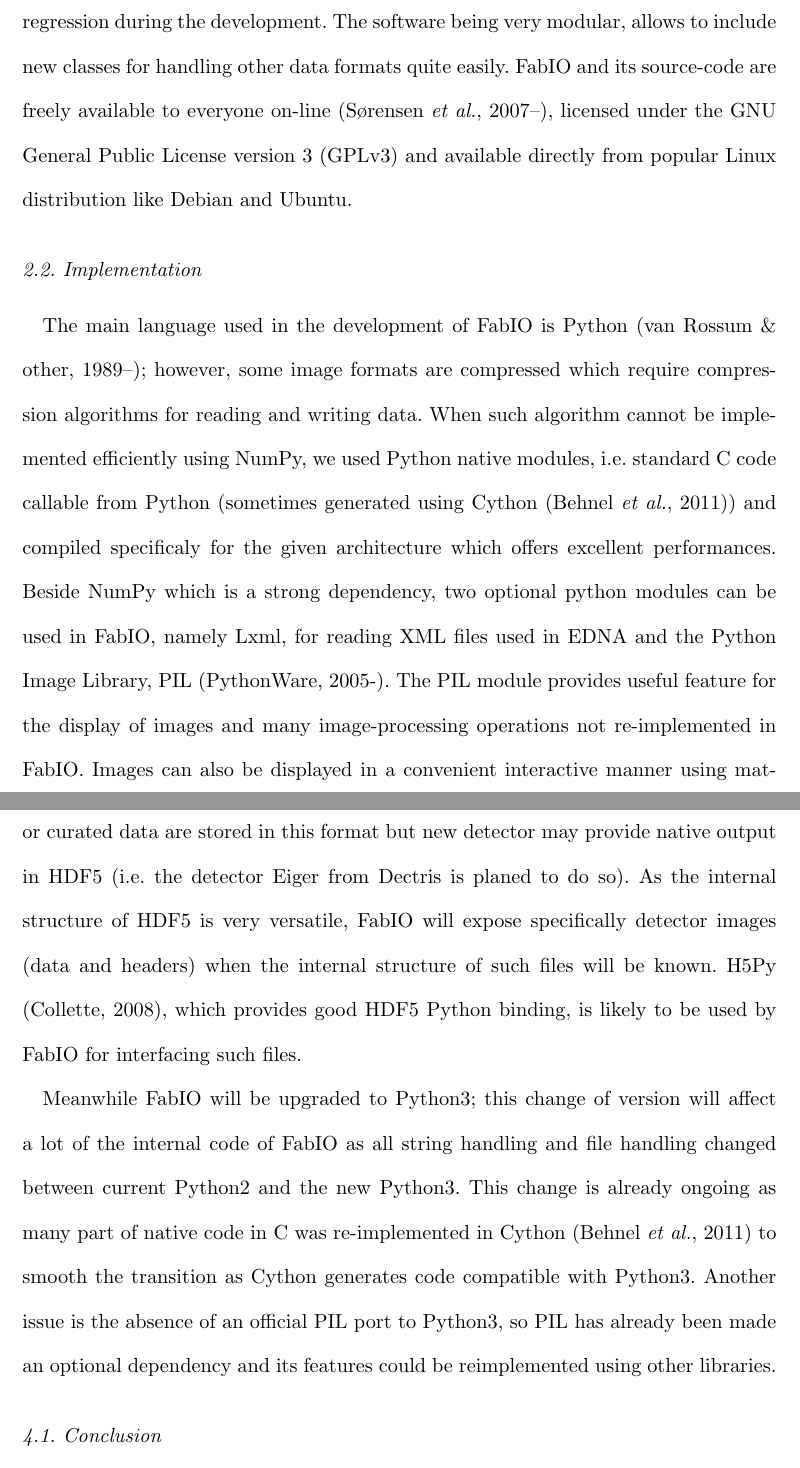
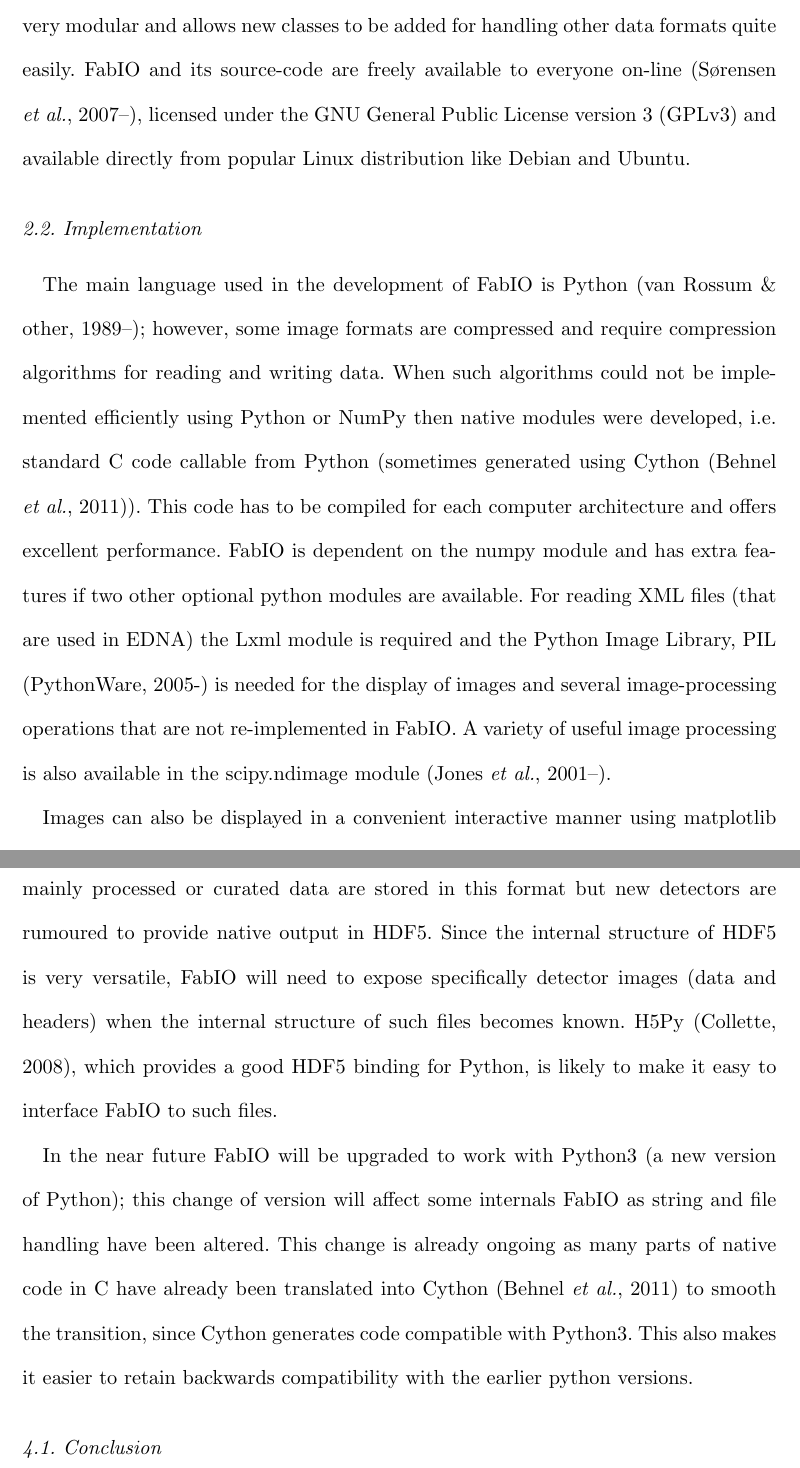
Before and after one commit to kif/fabio_publi, a LaTeX document (fabio.tex): two parts of pages 3 and 6 of 8, joined at a grey line, cut at the place of the change. Compiled offline with pdfLaTeX.

Commit message:
some changes

```diff
--- a/fabio.tex
+++ b/fabio.tex
@@ -87,32 +87,32 @@
 As the development is done in a collaborative and decentralized way; a
-comprehensive test suite has been added to prevent any regression during the
-development. The software being very modular, allows to include new
-classes for handling other data formats quite easily.
+comprehensive test suite has been added to reduce the number of regressions
+when new features are added or old problems are repaired.
+The software is very modular and allows new classes to be added for handling
+other data formats quite easily.
 FabIO and its source-code are freely available to everyone on-line \cite{fabio},
 licensed under the GNU General Public License version 3 (GPLv3) and available
 directly from popular Linux distribution like Debian and Ubuntu.
 
 \subsection{Implementation}
 The main language used in the development of FabIO is Python \cite{python};
-however, some image formats are compressed which require
-compression algorithms for reading and writing data. When such algorithm cannot
-be implemented efficiently using NumPy, we used Python native modules, i.e.
-standard C code callable from Python (sometimes generated using Cython
-\cite{cython}) and compiled specificaly for the given architecture which
-offers excellent performances.
-% Generally FabIO have been code in Python \cite{python},
-% though for some image formats the python code is merely interfaced a reading
-% layer programmed in standard C (sometimes using cython \cite{cython}.
-Beside NumPy which is a strong dependency, two optional python
-modules can be used in FabIO, namely Lxml, for reading XML files used in EDNA
-and the Python Image Library, PIL \cite{pil}.
-The PIL module provides useful feature for the display of images and many
-image-processing operations not re-implemented in FabIO.
-% The PIL representation is useful for displaying images in a GUI based on the Python Tkinter library and also for access
-% to the many image processing operations in that library.
-% FabIO do not integrate any visualisation tool, but, images can be displayed very
-% conveniently using the combination of the library matplotlib \cite{matplotlib} with the interactive python shell IPython \cite{ipython}.
-%
+however, some image formats are compressed and require
+compression algorithms for reading and writing data.
+When such algorithms could not be implemented efficiently using Python or NumPy
+then native modules were developed, i.e. standard C code callable from Python
+(sometimes generated using Cython \cite{cython}).
+This code has to be compiled for each computer architecture and offers
+excellent performance.
+FabIO is dependent on the numpy module and has extra features if two other
+optional python modules are available.
+For reading XML files (that are used in EDNA) the Lxml module is required
+and the Python Image Library, PIL \cite{pil} is needed for the display of
+images and several image-processing operations that are not re-implemented
+in FabIO.
+A variety of useful image processing is also available in the scipy.ndimage
+module \cite{scipy}.
+%FIXME is it now scikits??
+
+
 Images can also be displayed in a convenient interactive manner using
 matplotlib \cite{matplotlib} and an IPython shell \cite{ipython}, which is
 mainly used for developing data analysis algorithms.
@@ -203,63 +210,40 @@
 pylab.show()           # show GUI window
 \end{verbatim}
 
-%\begin{verbatim}
-%> import fabio
-%> im = fabio.open(’Quartz_0100.tif’)	# Open image file
-%> im.data								# Print image data
-%> im = im.next()						# Open next image
-%> im = im.getframe(270)				# Jump to file number.
-%\end{verbatim}
-
-
-%\begin{verbatim}
-%> import fabio 								# import the fabio module
-%> img = fabio.open(‘exampleimage0001.edf’) 	# Create a fabioimage instance from the file
-%> img.header 								# prints all headers from the file as a python dict.
-%{'ByteOrder': 'LowByteFirst',
-% 'DATE (scan begin)': 'Mon Jun 28 21:22:16 2010',
-% 'DataType': 'UnsignedShort',
-% 'Detector': 'frelon4m (sn=29)',
-% 'Dim_1': '2048',
-% 'Dim_2': '2048',
-% 'ESRFAutoTime': '62.2611',
-% 'ESRFBeamLine': 'id11',
-% 'ESRFCurrent': '200.099',
-% 'ESRFFillMode': '7/8 multibunch',
-% 'ESRFRefill': '38265',
-% 'Experiment': 'ma558',
-% 'Fz1': '20.465713',
-% 'Fz2': '20.467421',
-%……
-% 'zb': '22.300000',
-% 'zm': '1.239060'}
-%> Fz1 = img.header[‘Fz1’]					# retrieve an individual value
-%>
-%> import pylab								# import pylab from matplotlib
-%> pylab.imshow(img.data)					# display as an image
-%> pylab.show()								# show window
-%\end{verbatim}
-
 
 \section{Future and perspectives}
 
 Hierarchical data format version 5 \cite{hdf5} is a data format which is
-getting popular in the field of X-rays data storage. For now, mainly processed
-or curated data are stored in this format but new detector may provide native
-output in HDF5 (i.e. the detector Eiger from Dectris is planed to do so). As the
-internal structure of HDF5 is very versatile, FabIO will expose specifically
-detector images (data and headers) when the internal structure of such files
-will be known. H5Py \cite{h5py}, which provides good HDF5 Python binding, is likely to
-be used by FabIO for interfacing such files.
+becoming popular in the field of synchrotron X-ray data storage.
+For now, mainly processed or curated data are stored in this format but
+new detectors are rumoured to provide native output in HDF5.
+% If there is no citation then this is not really something for us to report?
+% (i.e. the detector Eiger from Dectris is planeed to do so).
+Since the internal structure of HDF5 is very versatile, FabIO will need to expose
+specifically detector images (data and headers) when the internal structure
+of such files becomes known.
+H5Py \cite{h5py}, which provides a good HDF5 binding for Python, is likely to
+make it easy to interface FabIO to such files.
 
-Meanwhile FabIO will be upgraded to Python3; this change of version will affect
-a lot of the internal code of FabIO as all string handling and file handling
-changed between current Python2 and the new Python3. This change is already
-ongoing as many part of native code in C was re-implemented in
-Cython \cite{cython} to smooth the transition as Cython generates code
-compatible with Python3. Another issue is the absence of an official PIL port to
-Python3, so PIL has already been made an optional dependency and its features could be
-reimplemented using other libraries.
+In the near future FabIO will be upgraded to work with Python3 (a new version of
+Python); this change of version will affect some internals FabIO as string and
+file handling have been altered.
+This change is already ongoing as many parts of native code in C have already
+been translated into Cython \cite{cython} to smooth the transition, since
+Cython generates code compatible with Python3.
+This also makes it easier to retain backwards compatibility with the earlier
+python versions. % hint hint :-)
+
+%Another issue is the absence of an official PIL port to
+%Python3, so PIL has already been made an optional dependency and its features could be
+%reimplemented using other libraries.
+%
+% Readers of J.Appl.Cryst probably dont care about so much detail.
+% The PIL site says it will be released "later" and private ports are already
+% available.
+% scipy.ndimage does filtering, fabian will have to cross that bridge
+% when it goes to python3.
+%
 
 \subsection{Conclusion}
 
```
Also changed, not shown: fabio.tex (56 more changed lines).
